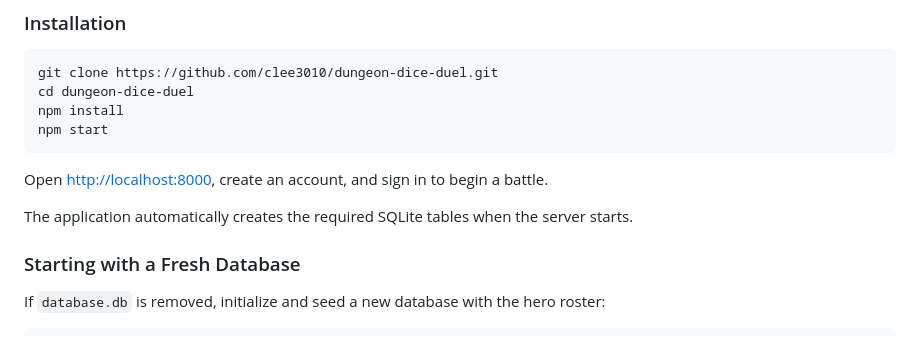
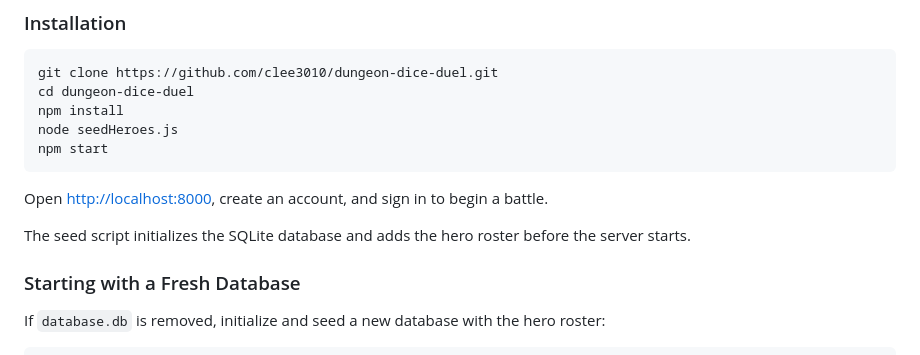
Before and after one commit to clee3010/dungeon-dice-duel, a Markdown page: README.md, the part around the change. GitHub-like rendering.

Commit message:
Update README to clarify database initialization process
The seed script initializes the SQLite database and adds the hero roster before the server starts.

````diff
--- a/README.md
+++ b/README.md
@@ -55,13 +55,13 @@ public/       Browser UI and client-side JavaScript
 git clone https://github.com/clee3010/dungeon-dice-duel.git
 cd dungeon-dice-duel
 npm install
+node seedHeroes.js
 npm start
 ```
 
 Open [http://localhost:8000](http://localhost:8000), create an account, and sign in to begin a battle.
 
-The application automatically creates the required SQLite tables when the server starts.
-
+The seed script initializes the SQLite database and adds the hero roster before the server starts.
 ### Starting with a Fresh Database
 
 If `database.db` is removed, initialize and seed a new database with the hero roster:
````
